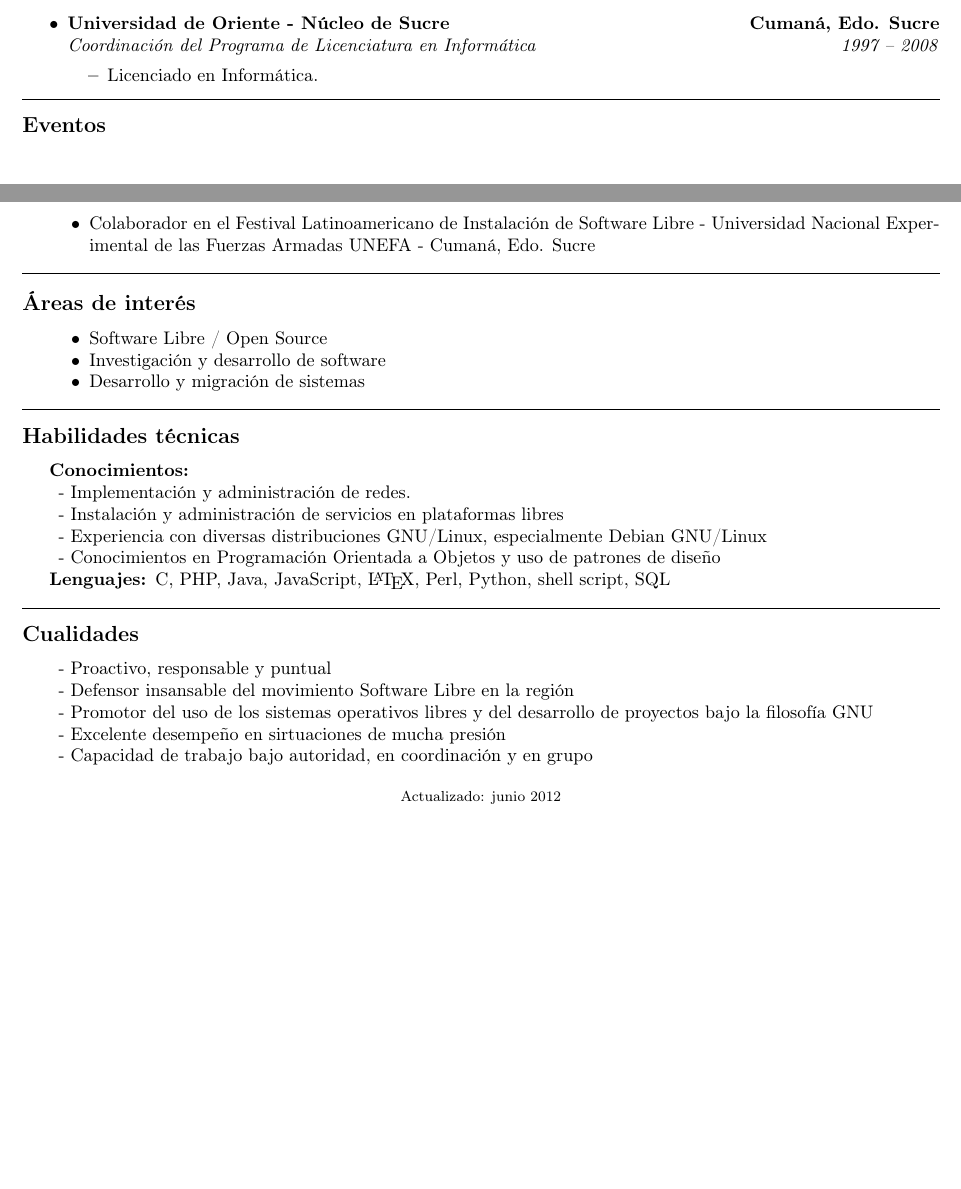
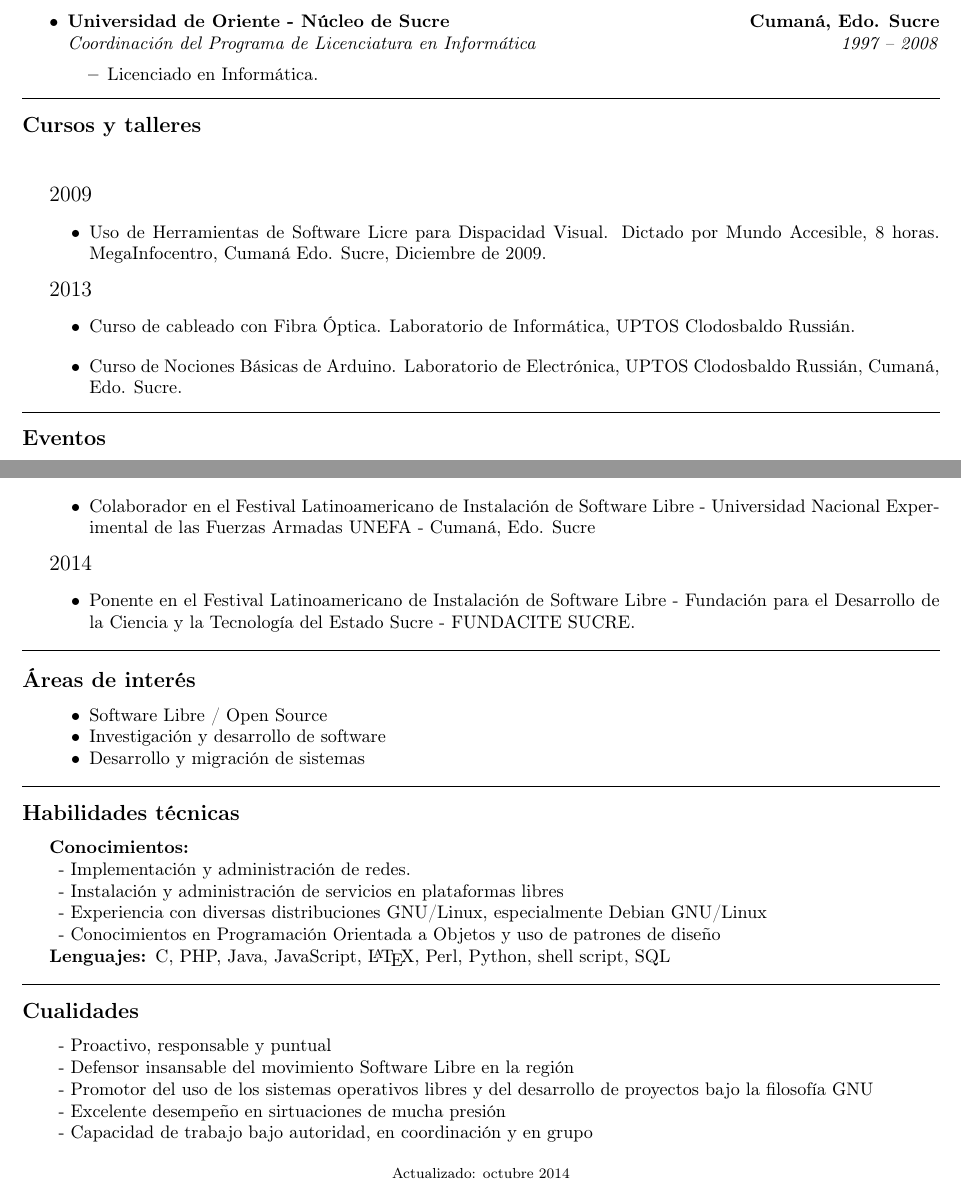
Before and after one commit to slorenzot/resumen-curricular, a LaTeX CV (resumen-curricular.tex): two parts of pages 1 and 2 of 2, joined at a grey line, cut so that both start at the same text, the shorter picture padded with empty space. Compiled offline with pdfLaTeX.

Commit message:
Cambio sin terminar, necesitan revisión, faltan los detalles del curso de Arduino y el curso de Fibra Óptica

```diff
--- a/resumen-curricular.tex
+++ b/resumen-curricular.tex
@@ -139,6 +139,25 @@ Cantarrana, Villa Félix Barreto\ \ \textbullet
 
 \hrule
 \vspace{-0.4em}
+\subsection*{Cursos y talleres}
+
+\begin{indentsection}{\parindent}
+\hyphenpenalty=1000
+  \item {\large 2009}
+    \begin{itemize*}
+	    \item Uso de Herramientas de Software Licre para Dispacidad Visual. Dictado por Mundo Accesible, 8 horas. MegaInfocentro, Cumaná Edo. Sucre, Diciembre de 2009.
+    \end{itemize*}
+  \item {\large 2013}
+    \begin{itemize*}
+	    \item Curso de cableado con Fibra Óptica. Laboratorio de Informática, UPTOS Clodosbaldo Russián.
+    \end{itemize*}
+    \begin{itemize*}
+	    \item Curso de Nociones Básicas de Arduino. Laboratorio de Electrónica, UPTOS Clodosbaldo Russián, Cumaná, Edo. Sucre.
+    \end{itemize*}
+\end{indentsection}
+
+\hrule
+\vspace{-0.4em}
 \subsection*{Eventos}
 
 \begin{indentsection}{\parindent}
@@ -171,9 +190,13 @@ Cantarrana, Villa Félix Barreto\ \ \textbullet
 	    \item Colaborador en el Festival Latinoamericano de Instalación de Software Libre - Teatro Luís Mariano Rivera - Cumaná, Edo. Sucre
 	    \item Juez evaluador en el VIII Encuentro Infantil de Informática Educativa - Auditorio IUT Cumaná, Cumaná Edo. Sucre
     \end{itemize*}
-   \item {\large 2012}
+    \item {\large 2012}
     \begin{itemize*}
 	    \item Colaborador en el Festival Latinoamericano de Instalación de Software Libre - Universidad Nacional Experimental de las Fuerzas Armadas UNEFA - Cumaná, Edo. Sucre
+    \end{itemize*}
+    \item {\large 2014}
+    \begin{itemize*}
+            \item Ponente en el Festival Latinoamericano de Instalación de Software Libre - Fundación para el Desarrollo de la Ciencia y la Tecnología del Estado Sucre - FUNDACITE SUCRE.
     \end{itemize*}
 \end{indentsection}
 
@@ -224,7 +247,7 @@ Cantarrana, Villa Félix Barreto\ \ \textbullet
 \end{indentsection}
 
 \begin{center}
-  {\small {\footnotesize Actualizado: junio 2012}}
+  {\small {\footnotesize Actualizado: octubre 2014}}
 \end{center}
 
 \end{document}
```
Also changed, not shown: resumen-curricular.pdf.
